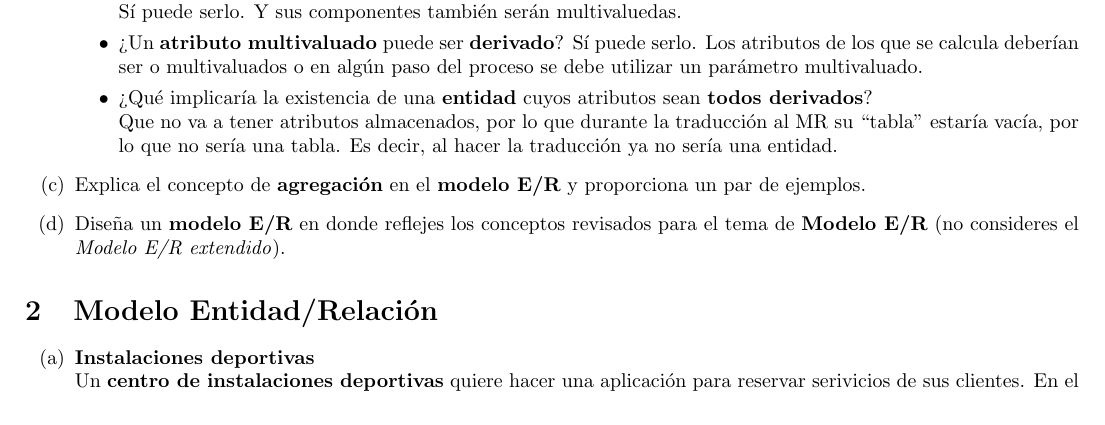
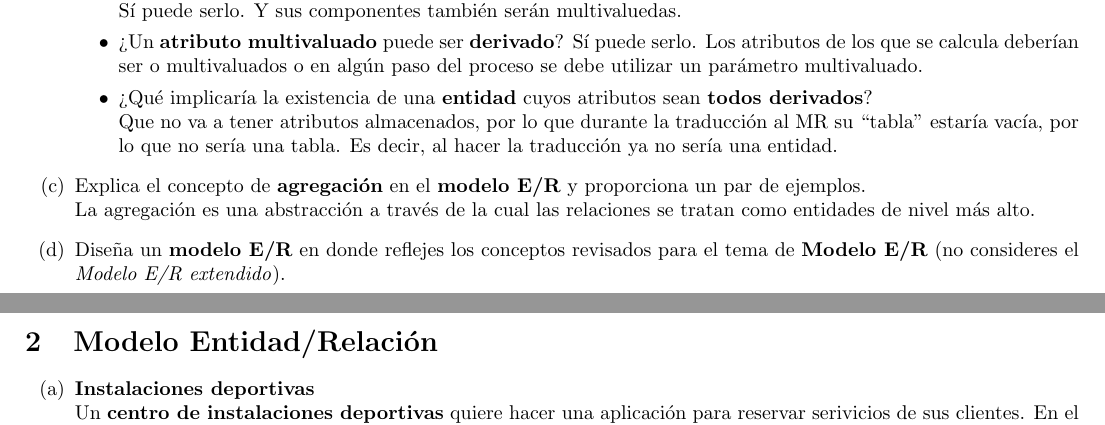
Before and after one commit to fundamentos-de-bd/tarea2, a LaTeX problem sheet (tarea2.tex): part of page 1 of 4 before the commit and two parts of pages 1 and 2 of 4 after it, the two joined at a grey line, cut so that both start at the same text. Compiled offline with pdfLaTeX.

Commit message:
agregando respuestas

```diff
--- a/tarea2.tex
+++ b/tarea2.tex
@@ -86,7 +86,9 @@
         % c
         \item {
             Explica el concepto de \textbf{agregación} en el \textbf{modelo E/R}
-            y proporciona un par de ejemplos.
+            y proporciona un par de ejemplos.    \\
+            La agregación es una abstracción a través de la cual las relaciones se
+            tratan como entidades de nivel más alto.
         }
         % d
         \item {
```
